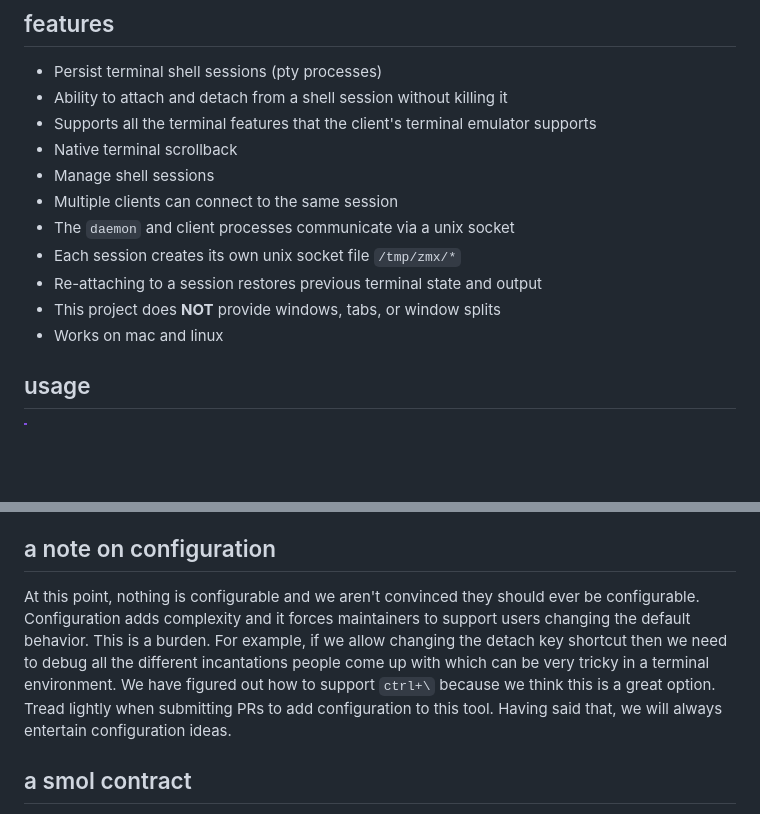
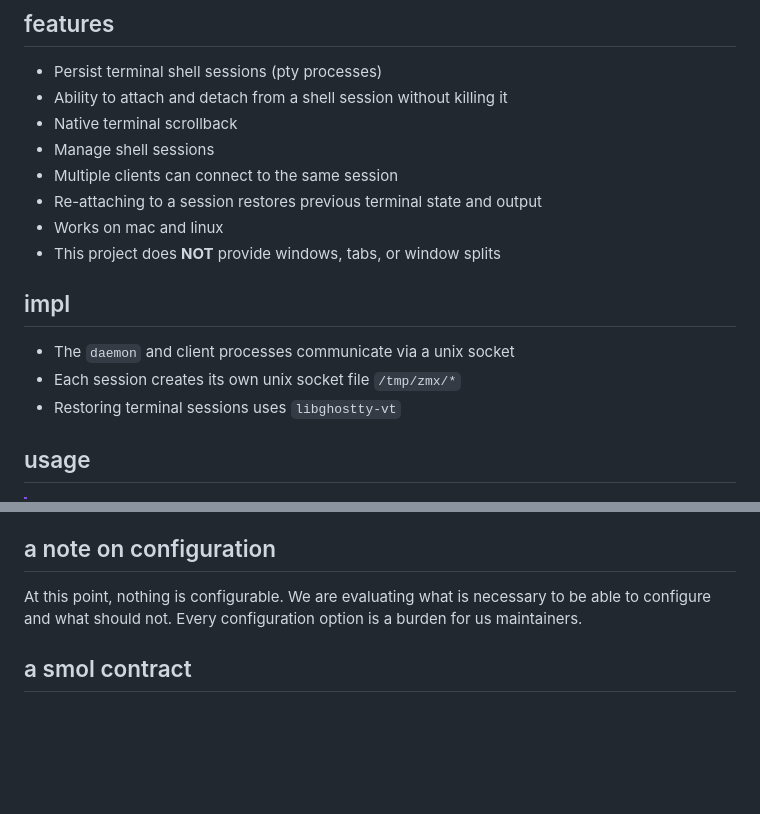
Before and after one commit to neurosnap/zmx, a Markdown page: README.md, 2 parts joined by grey strips. Drawn GitHub-style; blank space fills up the shorter version.

Commit message:
docs: readme

```diff
--- a/README.md
+++ b/README.md
@@ -6,15 +6,18 @@ session persistence for terminal processes
 
 - Persist terminal shell sessions (pty processes)
 - Ability to attach and detach from a shell session without killing it
-- Supports all the terminal features that the client's terminal emulator supports
 - Native terminal scrollback
 - Manage shell sessions
 - Multiple clients can connect to the same session
+- Re-attaching to a session restores previous terminal state and output
+- Works on mac and linux
+- This project does **NOT** provide windows, tabs, or window splits
+
+## impl
+
 - The `daemon` and client processes communicate via a unix socket
 - Each session creates its own unix socket file `/tmp/zmx/*`
-- Re-attaching to a session restores previous terminal state and output
-- This project does **NOT** provide windows, tabs, or window splits
-- Works on mac and linux
+- Restoring terminal sessions uses `libghostty-vt`
 
 ## usage
 
@@ -78,7 +81,7 @@ We store global logs for cli commands in `/tmp/zmx/logs/zmx.log`. We store sessi
 
 ## a note on configuration
 
-At this point, nothing is configurable and we aren't convinced they should ever be configurable. Configuration adds complexity and it forces maintainers to support users changing the default behavior. This is a burden. For example, if we allow changing the detach key shortcut then we need to debug all the different incantations people come up with which can be very tricky in a terminal environment. We have figured out how to support `ctrl+\` because we think this is a great option. Tread lightly when submitting PRs to add configuration to this tool. Having said that, we will always entertain configuration ideas.
+At this point, nothing is configurable.  We are evaluating what is necessary to be able to configure and what should not.  Every configuration option is a burden for us maintainers.
 
 ## a smol contract
 
```
